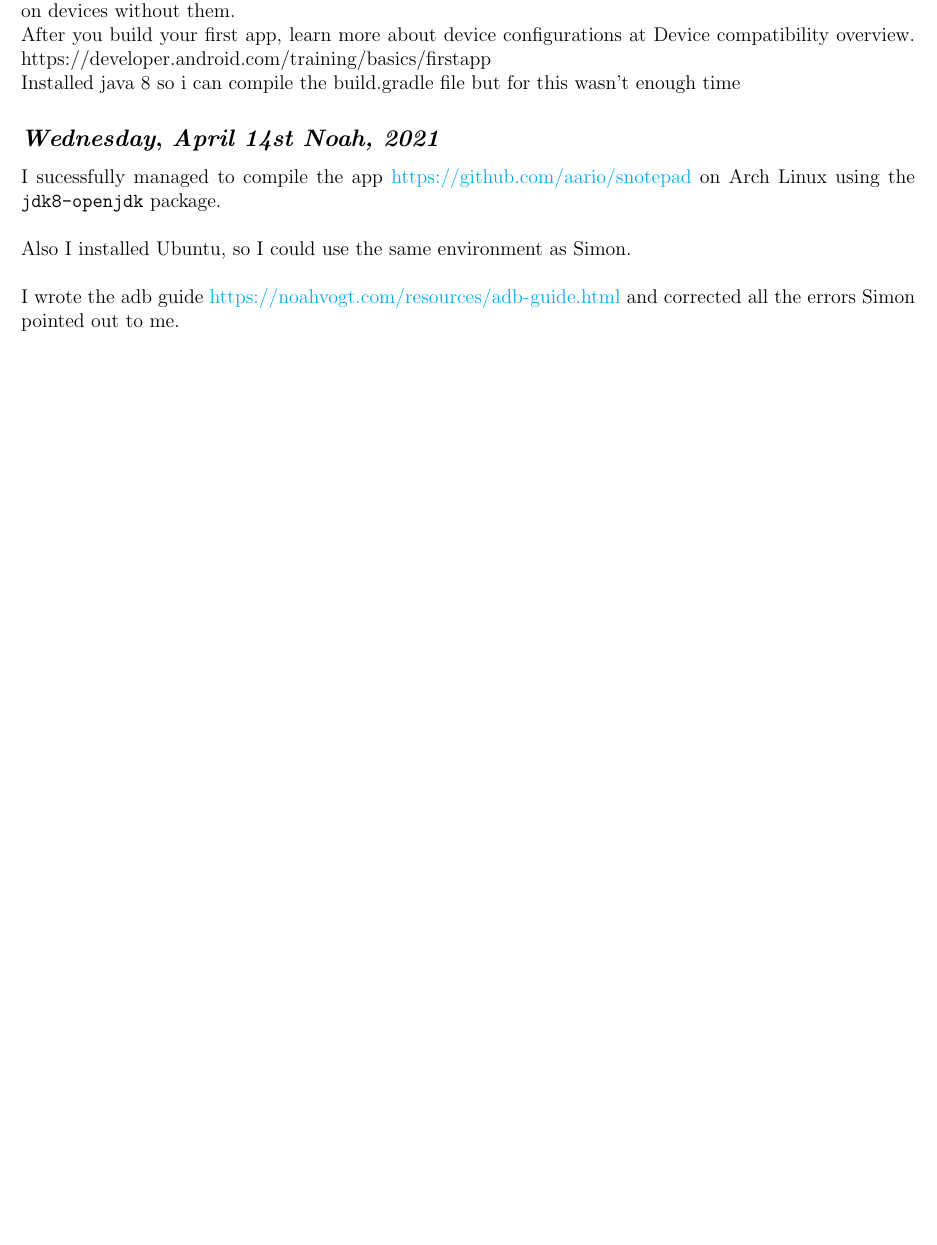
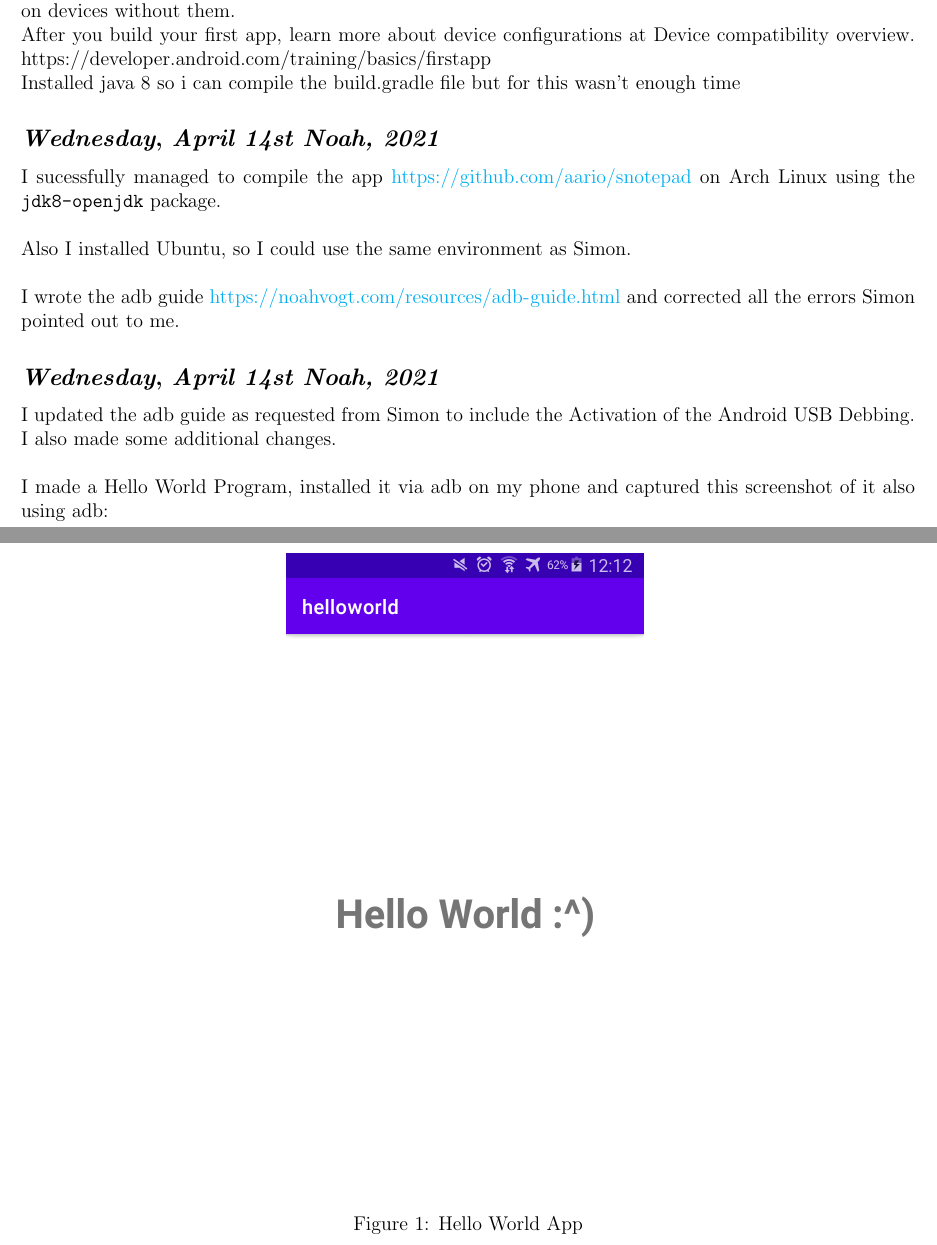
Before and after one commit to noahvogt/texdiary, a LaTeX document (diary/main.tex, which reads diary/2021/2021_04.tex, diary/preambule.tex): part of page 10 of 10 before the commit and two parts of pages 10 and 11 of 11 after it, the two joined at a grey line, cut so that both start at the same text, the shorter picture padded with empty space. Compiled offline with pdfLaTeX.

Commit message:
added stuff

```diff
--- a/diary/2021/2021_04.tex
+++ b/diary/2021/2021_04.tex
@@ -233,3 +233,17 @@ I sucessfully managed to compile the app \url{https://github.com/aario/snotepad}
 Also I installed Ubuntu, so I could use the same environment as Simon.\\
 
 I wrote the adb guide \url{https://noahvogt.com/resources/adb-guide.html} and corrected all the errors Simon pointed out to me.
+
+\def\day{\textit{April 14st Noah, 2021}}
+\def\weekday{\textit{Wednesday}}
+\subsection*{\weekday, \day}
+
+I updated the adb guide as requested from Simon to include the Activation of the Android USB Debbing. I also made some additional changes.\\
+
+I made a Hello World Program, installed it via adb on my phone and captured this screenshot of it also using adb:\\
+
+\begin{figure}[H]
+\centering
+\includegraphics[width=.4\textwidth]{media/hello-world-app-noah-screenshot}
+\caption{Hello World App}
+\end{figure}
--- a/diary/preambule.tex
+++ b/diary/preambule.tex
@@ -63,3 +63,6 @@ includeheadfoot}
 }
 
 \urlstyle{same}
+
+% fix figure positioning
+\usepackage{float}
```
Also changed, not shown: diary/media/hello-world-app-noah-screenshot.png (added).
